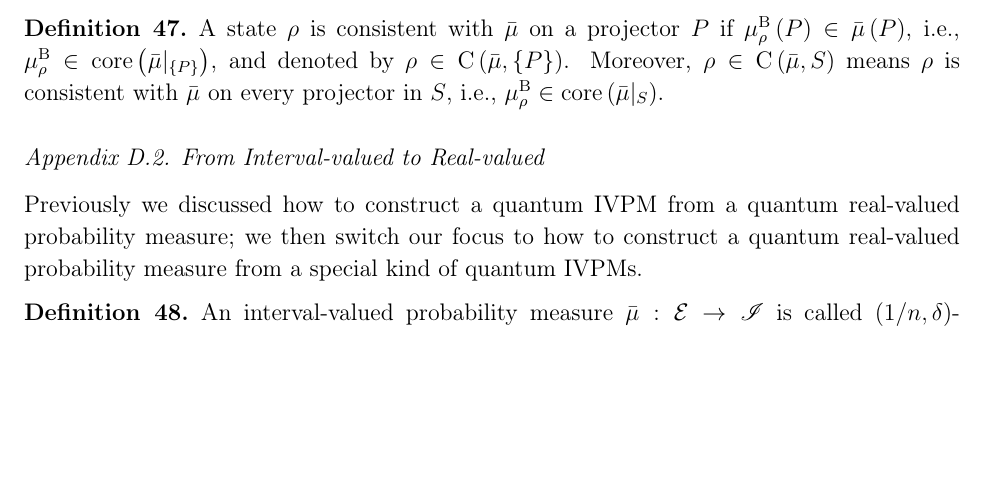
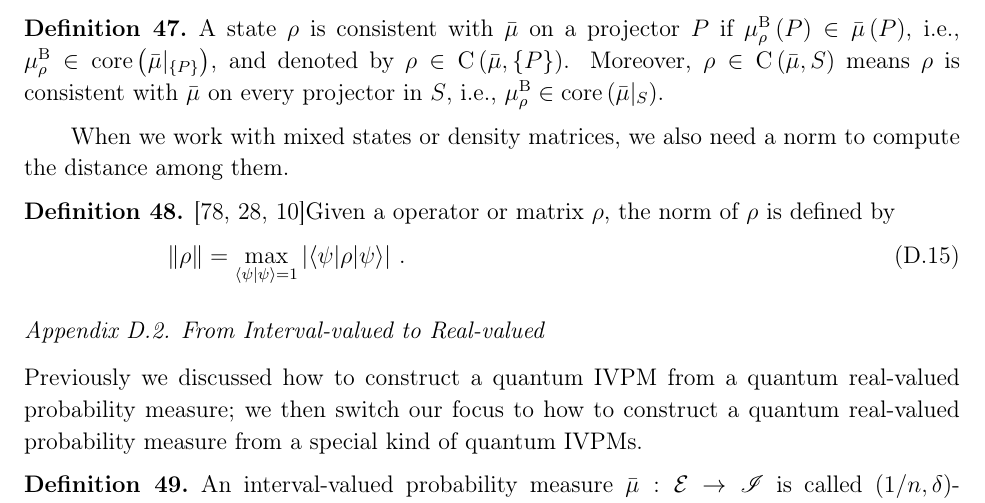
Before and after one commit to yuttai/Contextuality-and-Nonlocality-in-Discrete-Quantum-Theory, a LaTeX paper (prop_iop.tex): part of page 36 of 51, cut so that both start at the same text, the shorter picture padded with empty space. Compiled offline with pdfLaTeX.

Commit message:
prop_iop.tex \subsubsection{Sates Consistent with a QIVPM Induced by the Born Rule} Updating...

```diff
--- a/prop_iop.tex
+++ b/prop_iop.tex
@@ -2085,6 +2085,16 @@ and denoted by $\rho\in\coreBorn\left(\bar{\mu},\left\{ P\right\} \right)$.
 Moreover, $\rho\in\coreBorn\left(\bar{\mu},S\right)$ means $\rho$
 is consistent with $\bar{\mu}$ on every projector in $S$, i.e.,
 $\mu_{\rho}^{\mathrm{B}}\in\mathrm{core}\left(\bar{\mu}|_{S}\right)$.\end{definition}
+
+When we work with mixed states or density matrices, we also need a
+norm to compute the distance among them.
+
+\begin{definition}\cite{RobertsVarberg1973,peres1995quantum,544199}Given
+a operator or matrix\nb$\rho$, the norm of $\rho$ is defined by
+\begin{equation}
+\left\Vert \rho\right\Vert =\max_{\ip{\psi}{\psi}=1}\left|\melem{\psi}{\rho}{\psi}\right|\,.
+\end{equation}
+\end{definition}
 
 \subsection{From Interval-valued to Real-valued}
 
```
Also changed, not shown: 1 other file.
